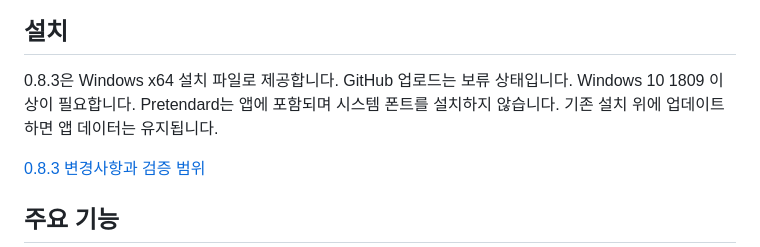
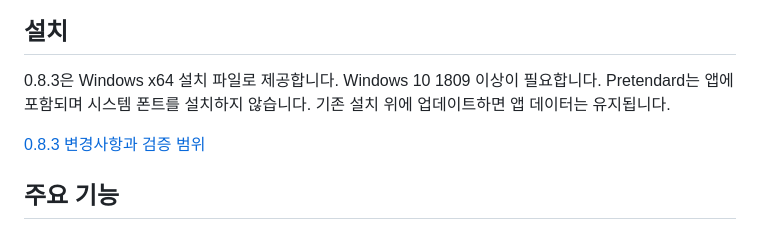
Before and after one commit to umirr/ateliai, a Markdown page: README.md, the part around the change. Rendered like a GitHub page.

Commit message:
Update repository release status

```diff
--- a/README.md
+++ b/README.md
@@ -6,7 +6,7 @@ Windows와 Android에서 캐릭터, 이미지, 스토리, 노트를 관리하는
 
 ## 설치
 
-0.8.3은 Windows x64 설치 파일로 제공합니다. GitHub 업로드는 보류 상태입니다. Windows 10 1809 이상이 필요합니다. Pretendard는 앱에 포함되며 시스템 폰트를 설치하지 않습니다. 기존 설치 위에 업데이트하면 앱 데이터는 유지됩니다.
+0.8.3은 Windows x64 설치 파일로 제공합니다. Windows 10 1809 이상이 필요합니다. Pretendard는 앱에 포함되며 시스템 폰트를 설치하지 않습니다. 기존 설치 위에 업데이트하면 앱 데이터는 유지됩니다.
 
 [0.8.3 변경사항과 검증 범위](docs/RELEASE-0.8.3.md)
 
```
